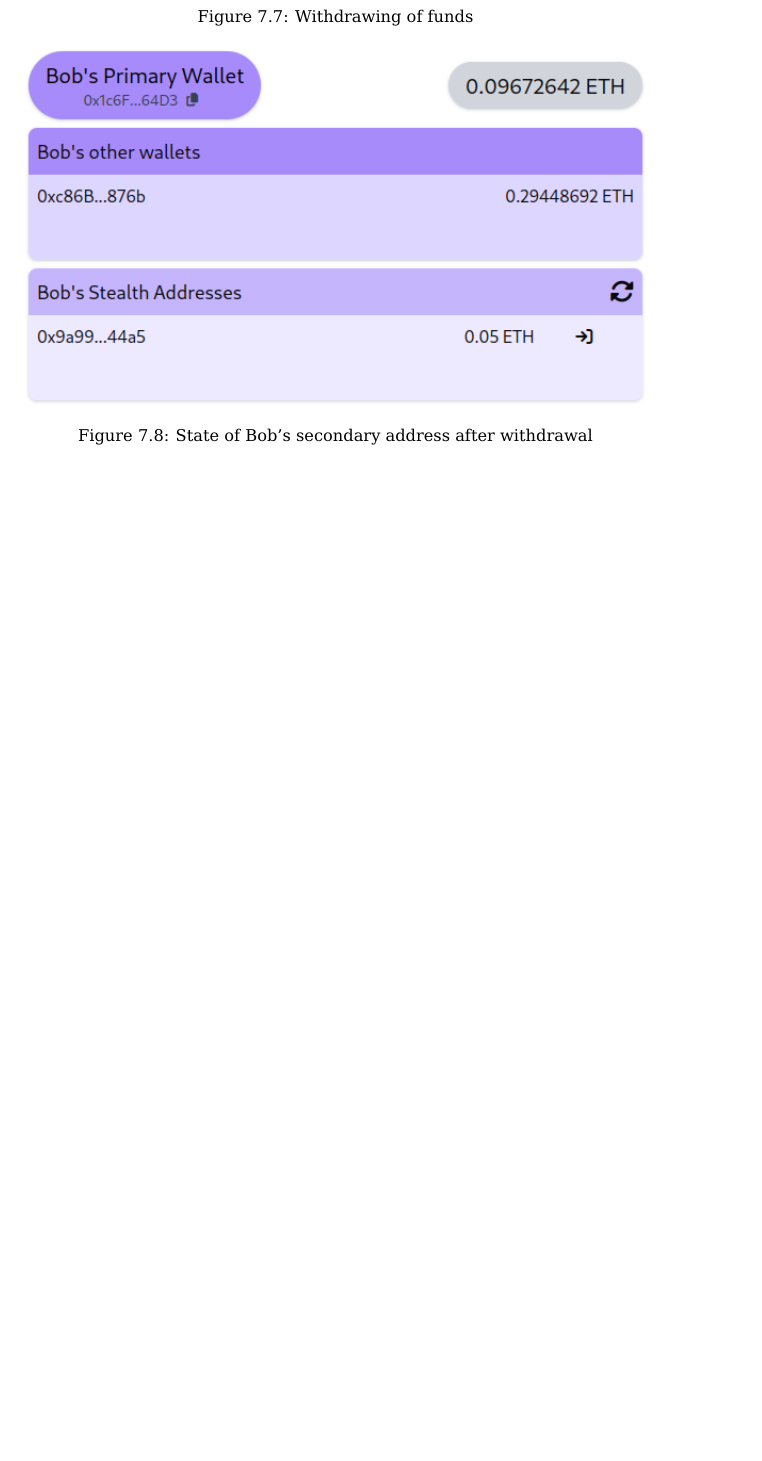
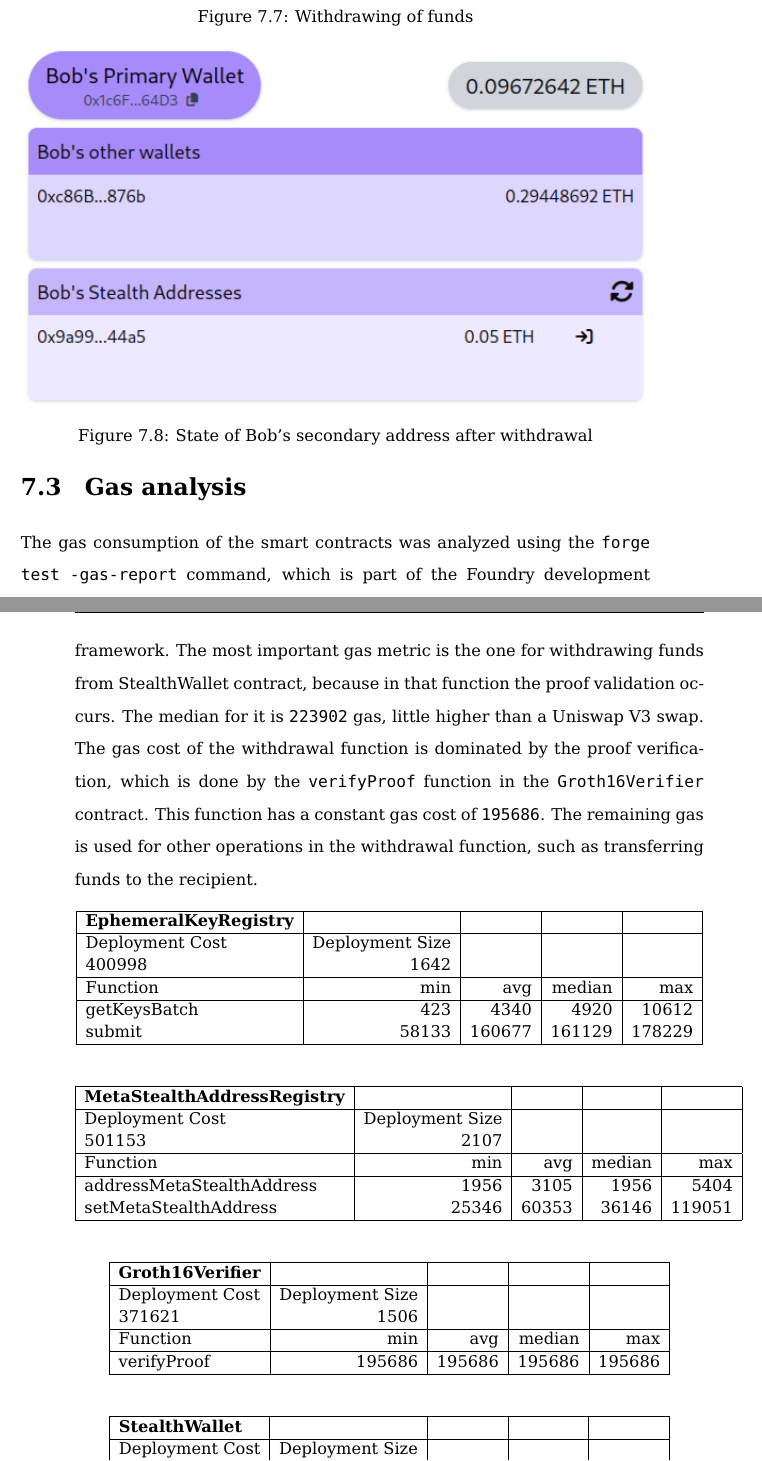
Before and after one commit to Nesquiko/ZK-in-blockchain-Bachelor-thesis, a LaTeX thesis (docs/bachelor/main.tex, which reads docs/bachelor/content/evaluation.tex): part of page 63 of 80 before the commit and two parts of pages 63 and 64 of 80 after it, the two joined at a grey line, cut so that both start at the same text, the shorter picture padded with empty space. Compiled offline with pdfLaTeX.

Commit message:
docs: add gas analysis

```diff
--- a/docs/bachelor/content/evaluation.tex
+++ b/docs/bachelor/content/evaluation.tex
@@ -111,3 +111,64 @@ and funds are transferred to the chosen withdrawal address, as shown in figure \
     \label{fig:after-withdrawal}
 \end{figure}
 
+\section{Gas analysis}
+
+The gas consumption of the smart contracts was analyzed using the \texttt{forge test --gas-report}
+command, which is part of the Foundry development framework. The most important
+gas metric is the one for withdrawing funds from StealthWallet contract,
+because in that function the proof validation occurs. The median for it
+is \texttt{223902} gas, little higher than a Uniswap V3 swap.
+The gas cost of the withdrawal function is dominated by the proof verification, which is done by
+the \texttt{verifyProof} function in the \texttt{Groth16Verifier} contract. This function has a
+constant gas cost of \texttt{195686}. The remaining gas is used for other operations
+in the withdrawal function, such as transferring funds to the recipient.
+
+\begin{table}[H]
+    \centering
+    \begin{tabular}{|l|r|r|r|r|r|}
+        \hline
+        \textbf{EphemeralKeyRegistry} &  &  &  &\\
+        \hline
+        Deployment Cost & Deployment Size &  &  &\\
+        400998 & 1642 &  &  &\\
+        \hline
+        Function & min & avg & median & max\\
+        \hline
+        getKeysBatch & 423 & 4340 & 4920 & 10612\\
+        submit & 58133 & 160677 & 161129 & 178229\\
+        \hline
+    \end{tabular}
+\end{table}
+
+\begin{table}[H]
+    \centering
+    \begin{tabular}{|l|r|r|r|r|r|}
+        \hline
+        \textbf{MetaStealthAddressRegistry} &  &  &  &\\
+        \hline
+        Deployment Cost & Deployment Size &  &  &\\
+        501153 & 2107 &  &  &\\
+        \hline
+        Function & min & avg & median & max\\
+        \hline
+        addressMetaStealthAddress & 1956 & 3105 & 1956 & 5404\\
+        setMetaStealthAddress & 25346 & 60353 & 36146 & 119051\\
+        \hline
+    \end{tabular}
+\end{table}
+
+\begin{table}[H]
+    \centering
+    \begin{tabular}{|l|r|r|r|r|r|}
+        \hline
+        \textbf{Groth16Verifier} &  &  &  &\\
+        \hline
+        Deployment Cost & Deployment Size &  &  &\\
+        371621 & 1506 &  &  &\\
+        \hline
+        Function & min & avg & median & max\\
+        \hline
+        verifyProof & 195686 & 195686 & 195686 & 195686\\
+        \hline
+    \end{tabular}
+\end{table}
@@ -113,0 +179,5 @@ and funds are transferred to the chosen withdrawal address, as shown in figure \
+        \hline
+        \textbf{StealthWallet} &  &  &  &\\
+        \hline
+        Deployment Cost & Deployment Size &  &  &\\
+        268322 & 1257 &  &  &\\
```
Also changed, not shown: docs/bachelor/main.pdf, docs/bachelor/content/evaluation.tex (12 more changed lines).
